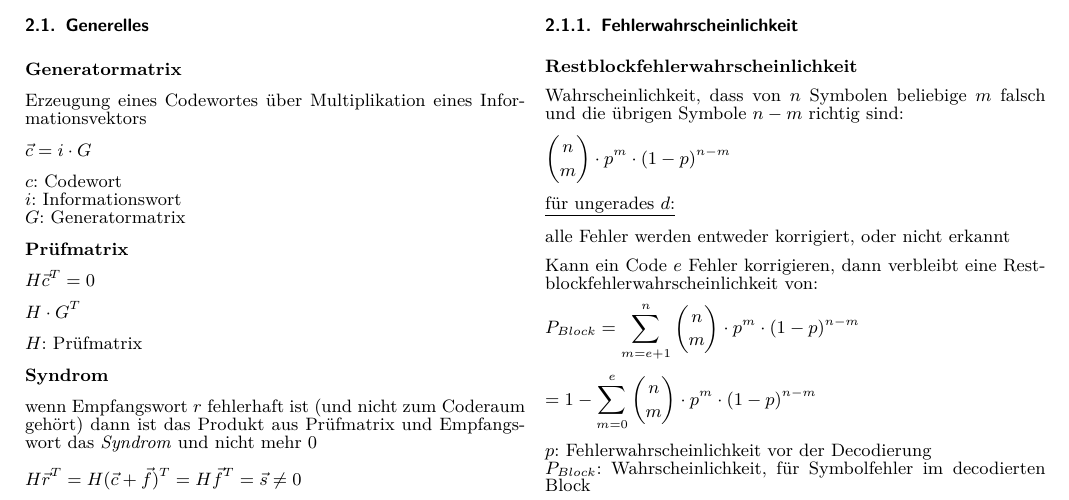
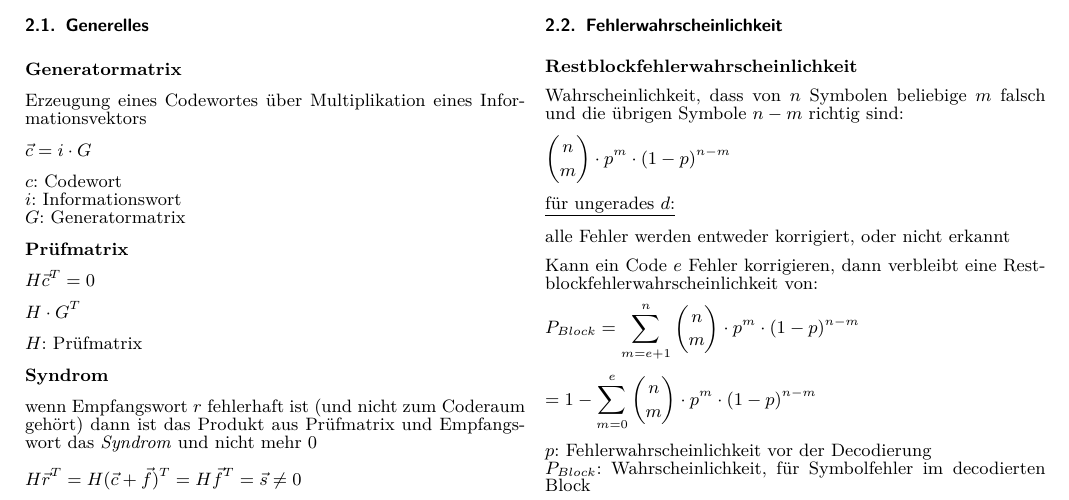
Before and after one commit to Velmi/itc, a LaTeX document (main.tex, which reads sources/summary.tex): part of page 5 of 14, cut so that both start at the same text. Compiled offline with pdfLaTeX.

Commit message:
Korrektur

```diff
--- a/sources/summary.tex
+++ b/sources/summary.tex
@@ -365,7 +365,7 @@ es werden $d-1$ Fehler erkannt
 
 es werden alle ungeraden Anzahlen an Fehlern erkannt
 
-\subsubsection{Fehlerwahrscheinlichkeit}
+\subsection{Fehlerwahrscheinlichkeit}
 
 \textbf{Restblockfehlerwahrscheinlichkeit}
 
```
Also changed, not shown: 1 other file.
